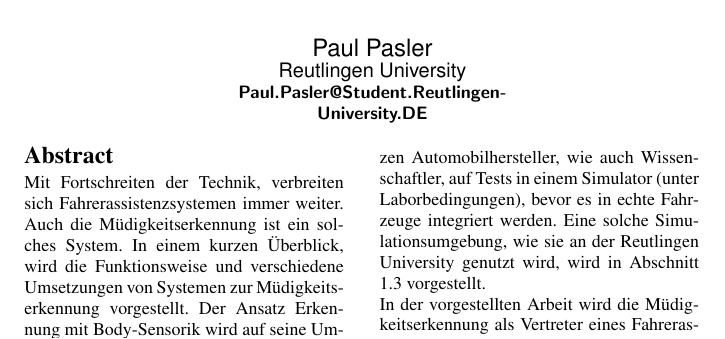
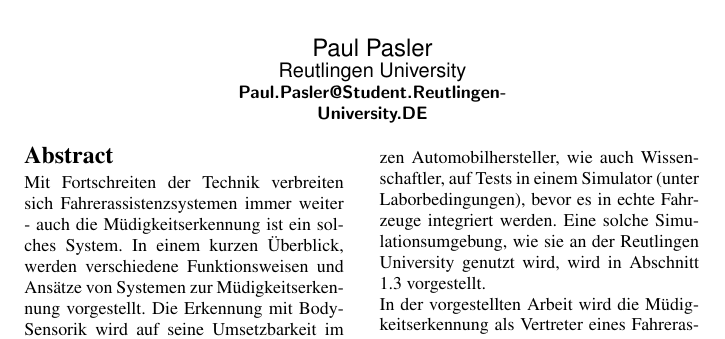
Before and after one commit to ppasler/current-adas, a LaTeX paper (paper/current_adas.tex): part of page 1 of 6, cut so that both start at the same text. Compiled offline with pdfLaTeX.

Commit message:
small text changes

```diff
--- a/paper/current_adas.tex
+++ b/paper/current_adas.tex
@@ -32,7 +32,7 @@
 \maketitle
 \sloppypar{
 \begin{abstract}
-Mit Fortschreiten der Technik, verbreiten sich \acl{FAS}en immer weiter. Auch die \acl{ME} ist ein solches System. In einem kurzen Überblick, wird  die Funktionsweise und verschiedene Umsetzungen von Systemen zur \acl{ME} vorgestellt. Der Ansatz Erkennung mit Body-Sensorik wird auf seine Umsetzbarkeit im Simulationsumfeld der Reutlingen University evaluiert.
+Mit Fortschreiten der Technik verbreiten sich \acl{FAS}en immer weiter - auch die \acl{ME} ist ein solches System. In einem kurzen Überblick, werden verschiedene Funktionsweisen und Ansätze von Systemen zur \acl{ME} vorgestellt. Die  Erkennung mit Body-Sensorik wird auf seine Umsetzbarkeit im Simulationsumfeld der Reutlingen University evaluiert.
 
 \end{abstract}
 
```
Also changed, not shown: paper/current_adas.pdf.
